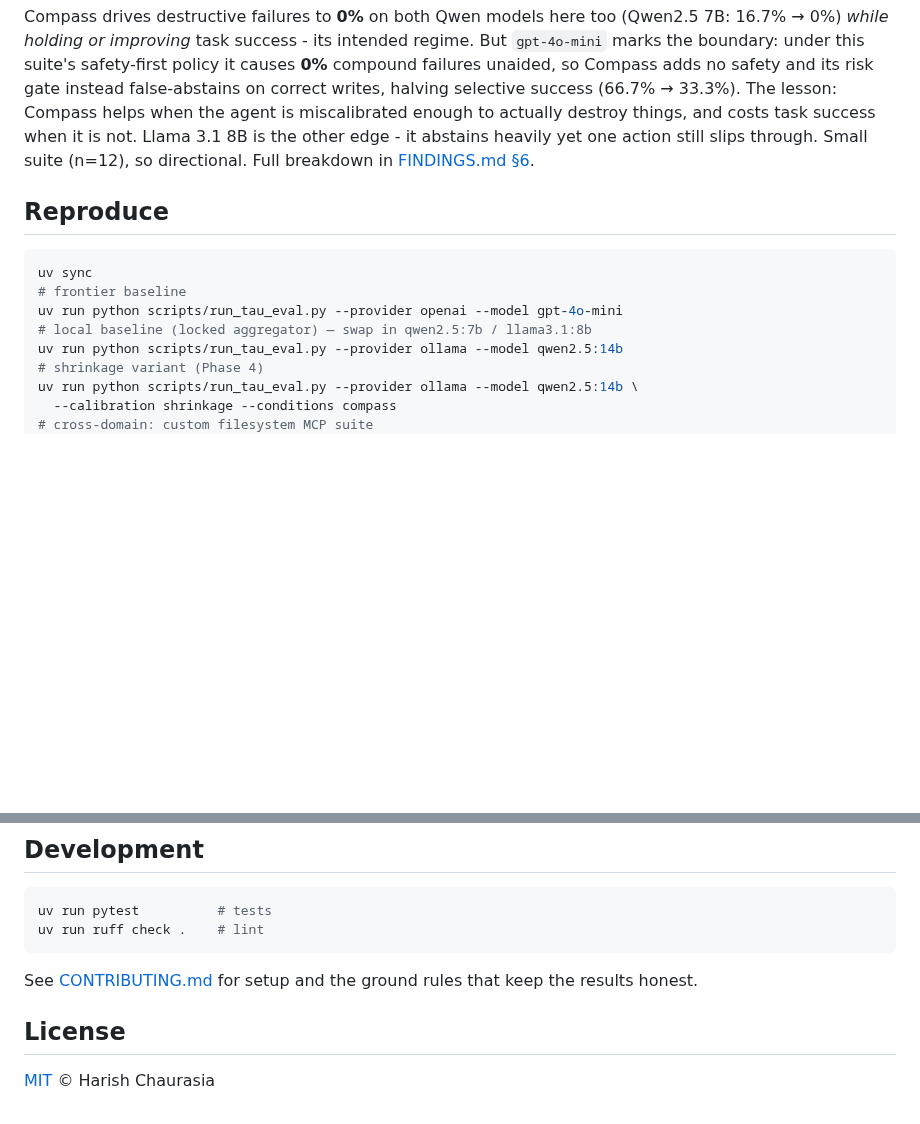
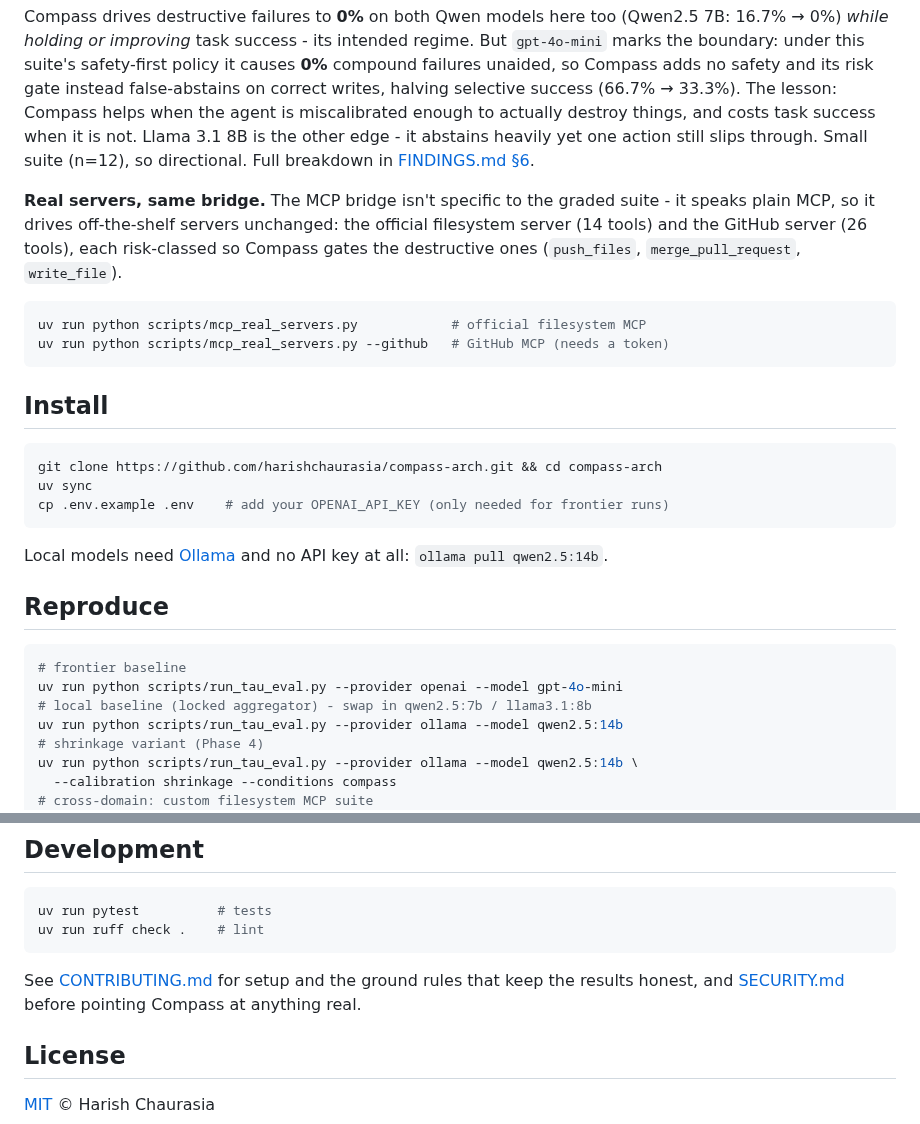
Before and after one commit to harishchaurasia/compass-arch, a Markdown page: README.md, 2 parts joined by grey strips. Drawn GitHub-style; blank space fills up the shorter version.

````diff
--- a/README.md
+++ b/README.md
@@ -99,13 +146,33 @@ costs task success when it is not. Llama 3.1 8B is the other edge - it abstains
 yet one action still slips through. Small suite (n=12), so directional. Full breakdown in
 [FINDINGS.md §6](FINDINGS.md).
 
+**Real servers, same bridge.** The MCP bridge isn't specific to the graded suite - it speaks
+plain MCP, so it drives off-the-shelf servers unchanged: the official filesystem server
+(14 tools) and the GitHub server (26 tools), each risk-classed so Compass gates the
+destructive ones (`push_files`, `merge_pull_request`, `write_file`).
+
+```bash
+uv run python scripts/mcp_real_servers.py            # official filesystem MCP
+uv run python scripts/mcp_real_servers.py --github   # GitHub MCP (needs a token)
+```
+
+## Install
+
+```bash
+git clone https://github.com/harishchaurasia/compass-arch.git && cd compass-arch
+uv sync
+cp .env.example .env    # add your OPENAI_API_KEY (only needed for frontier runs)
+```
+
+Local models need [Ollama](https://ollama.com/download) and no API key at all:
+`ollama pull qwen2.5:14b`.
+
 ## Reproduce
 
 ```bash
-uv sync
 # frontier baseline
 uv run python scripts/run_tau_eval.py --provider openai --model gpt-4o-mini
-# local baseline (locked aggregator) — swap in qwen2.5:7b / llama3.1:8b
+# local baseline (locked aggregator) - swap in qwen2.5:7b / llama3.1:8b
 uv run python scripts/run_tau_eval.py --provider ollama --model qwen2.5:14b
 # shrinkage variant (Phase 4)
 uv run python scripts/run_tau_eval.py --provider ollama --model qwen2.5:14b \
@@ -141,7 +208,7 @@ uv run ruff check .    # lint
 ```
 
 See [CONTRIBUTING.md](CONTRIBUTING.md) for setup and the ground rules that keep the
-results honest.
+results honest, and [SECURITY.md](SECURITY.md) before pointing Compass at anything real.
 
 ## License
 
````
Also changed, not shown: other parts of README.md (+68 -21 lines), CODE_OF_CONDUCT.md (added, +134 -0 lines), SECURITY.md (added, +44 -0 lines), assets/banner.png (added), 1 other file.
